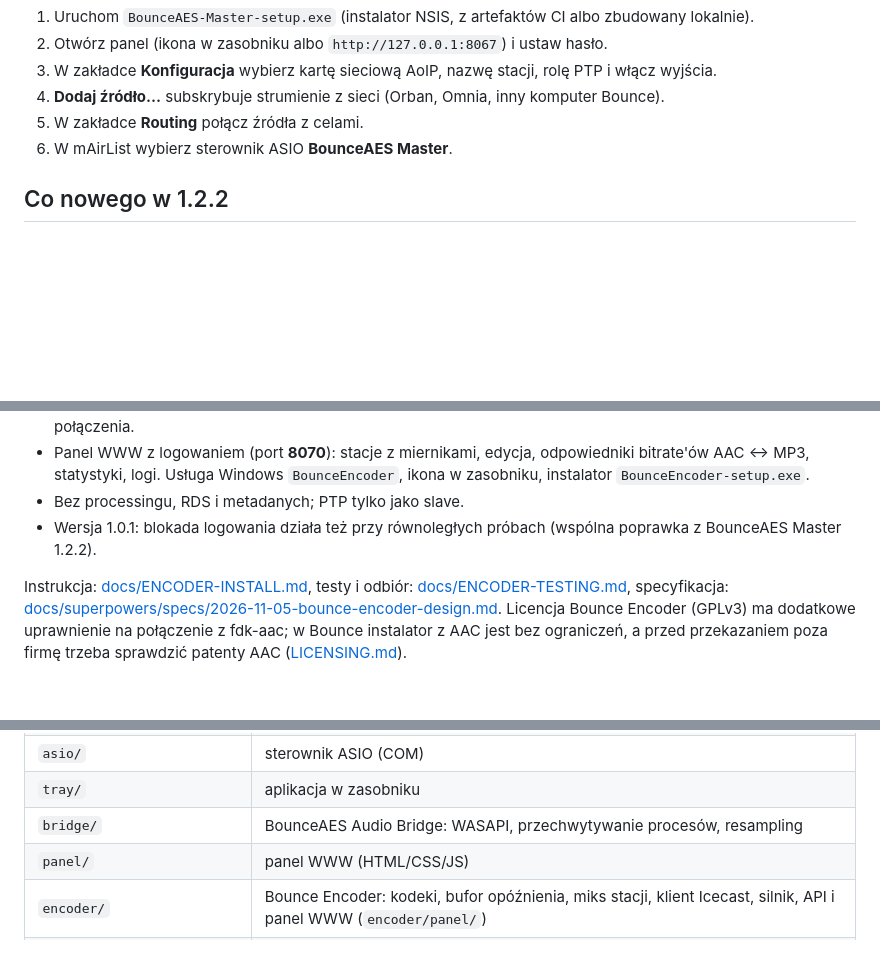
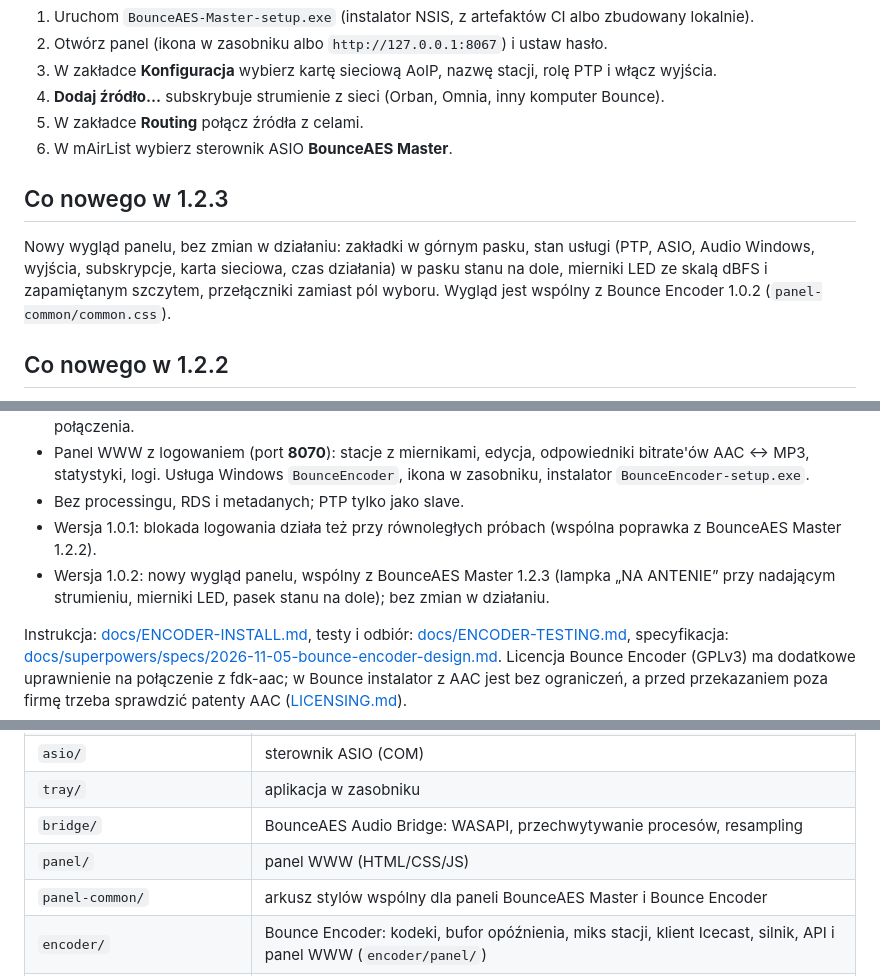
Before and after one commit to bounceradiopl/aes, a Markdown page: README.md, 3 parts joined by grey strips. Rendered like a GitHub page; blank space fills up the shorter version.

```diff
--- a/README.md
+++ b/README.md
@@ -51,6 +51,10 @@ Instrukcja: [docs/INSTALL.md](docs/INSTALL.md). W skrócie:
 5. W zakładce **Routing** połącz źródła z celami.
 6. W mAirList wybierz sterownik ASIO **BounceAES Master**.
 
+## Co nowego w 1.2.3
+
+Nowy wygląd panelu, bez zmian w działaniu: zakładki w górnym pasku, stan usługi (PTP, ASIO, Audio Windows, wyjścia, subskrypcje, karta sieciowa, czas działania) w pasku stanu na dole, mierniki LED ze skalą dBFS i zapamiętanym szczytem, przełączniki zamiast pól wyboru. Wygląd jest wspólny z Bounce Encoder 1.0.2 (`panel-common/common.css`).
+
 ## Co nowego w 1.2.2
 
 Bezpieczeństwo panelu, z zabezpieczeniami przetestowanymi w Bounce Encoder 1.0 (dźwięk, ASIO i routing bez zmian): jedno żądanie na połączenie, treść żądań tylko jako JSON (do 1 MB), pierwsze hasło tylko z `127.0.0.1`/`localhost`, blokada po 5 nieudanych logowaniach zamiast spowalniania, zmiana hasła wylogowuje inne sesje, a podgląd na żywo kończy się z sesją. Własne skrypty korzystające z API muszą wysyłać JSON z `Content-Type: application/json` (panel i ikona w zasobniku już to robią). Szczegóły: [docs/INSTALL.md](docs/INSTALL.md) (rozdziały 4 i 10).
@@ -64,6 +68,7 @@ Osobny program z tego samego repozytorium (wspólny rdzeń AES67/PTP): **enkoder
 - Panel WWW z logowaniem (port **8070**): stacje z miernikami, edycja, odpowiedniki bitrate'ów AAC ↔ MP3, statystyki, logi. Usługa Windows `BounceEncoder`, ikona w zasobniku, instalator `BounceEncoder-setup.exe`.
 - Bez processingu, RDS i metadanych; PTP tylko jako slave.
 - Wersja 1.0.1: blokada logowania działa też przy równoległych próbach (wspólna poprawka z BounceAES Master 1.2.2).
+- Wersja 1.0.2: nowy wygląd panelu, wspólny z BounceAES Master 1.2.3 (lampka „NA ANTENIE” przy nadającym strumieniu, mierniki LED, pasek stanu na dole); bez zmian w działaniu.
 
 Instrukcja: [docs/ENCODER-INSTALL.md](docs/ENCODER-INSTALL.md), testy i odbiór: [docs/ENCODER-TESTING.md](docs/ENCODER-TESTING.md), specyfikacja: [docs/superpowers/specs/2026-11-05-bounce-encoder-design.md](docs/superpowers/specs/2026-11-05-bounce-encoder-design.md). Licencja Bounce Encoder (GPLv3) ma dodatkowe uprawnienie na połączenie z fdk-aac; w Bounce instalator z AAC jest bez ograniczeń, a przed przekazaniem poza firmę trzeba sprawdzić patenty AAC ([LICENSING.md](LICENSING.md)).
 
@@ -98,6 +103,7 @@ Panel pokazuje logotyp Bounce ([panel/logo.svg](panel/logo.svg), biała wersja)
 | `tray/` | aplikacja w zasobniku |
 | `bridge/` | BounceAES Audio Bridge: WASAPI, przechwytywanie procesów, resampling |
 | `panel/` | panel WWW (HTML/CSS/JS) |
+| `panel-common/` | arkusz stylów wspólny dla paneli BounceAES Master i Bounce Encoder |
 | `encoder/` | Bounce Encoder: kodeki, bufor opóźnienia, miks stacji, klient Icecast, silnik, API i panel WWW (`encoder/panel/`) |
 | `encoder_service/`, `encoder_tray/` | Bounce Encoder: usługa Windows / `--console` i ikona w zasobniku |
 | `tools/` | `bounceaes-test` (test pętli), `ptp-sim` (testowy master PTP) |
```
Also changed, not shown: docs/ENCODER-INSTALL.md (+4 -2 lines), docs/INSTALL.md (+5 -2 lines), docs/images/encoder/stacje.png, docs/images/encoder/strumienie-bitrate.png, docs/images/encoder/ustawienia.png, docs/images/encoder/wejscia.png, 13 other files.
